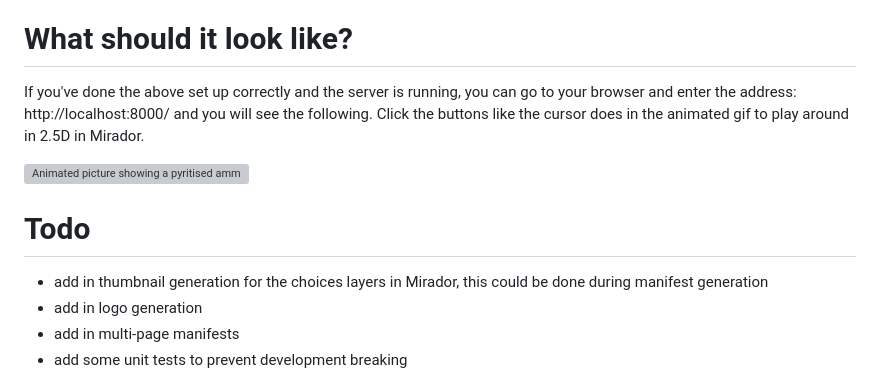
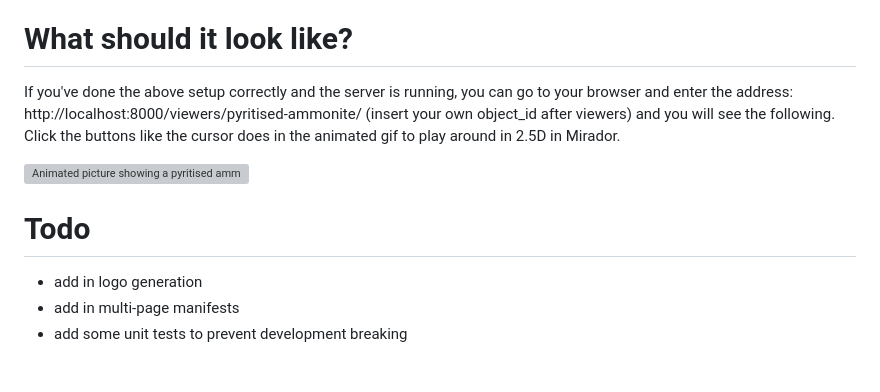
Before and after one commit to bodleian/iiif-static-choices, a Markdown page: README.md, the part around the change. Drawn GitHub-style; grey boxes are pictures that could not be loaded.

Commit message:
Update: Tweaked instructions in light of data rationalisations

```diff
--- a/README.md
+++ b/README.md
@@ -74,14 +74,13 @@ To use your own images and manifest-config.yml do the following:
 What should it look like?
 ===
 
-If you've done the above set up correctly and the server is running, you can go to your browser and enter the address: http://localhost:8000/ and you will see the following.  Click the buttons like the cursor does in the animated gif to play around in 2.5D in Mirador.
+If you've done the above setup correctly and the server is running, you can go to your browser and enter the address: http://localhost:8000/viewers/pyritised-ammonite/ (insert your own object_id after viewers) and you will see the following.  Click the buttons like the cursor does in the animated gif to play around in 2.5D in Mirador.
 
 ![Animated picture showing a pyritised ammonite and someone interacting with it using the ARCHiOx Mirador plug-in](examples/fossil.gif)
 
 Todo
 ===
 
-- add in thumbnail generation for the choices layers in Mirador, this could be done during manifest generation
 - add in logo generation
 - add in multi-page manifests
 - add some unit tests to prevent development breaking
```
